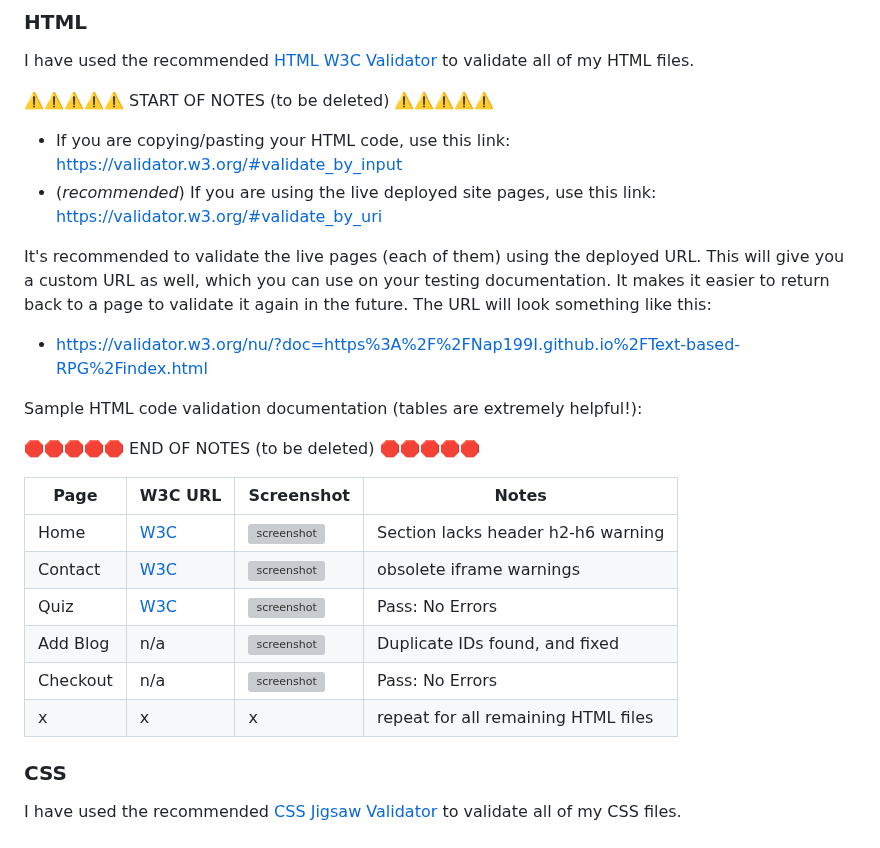
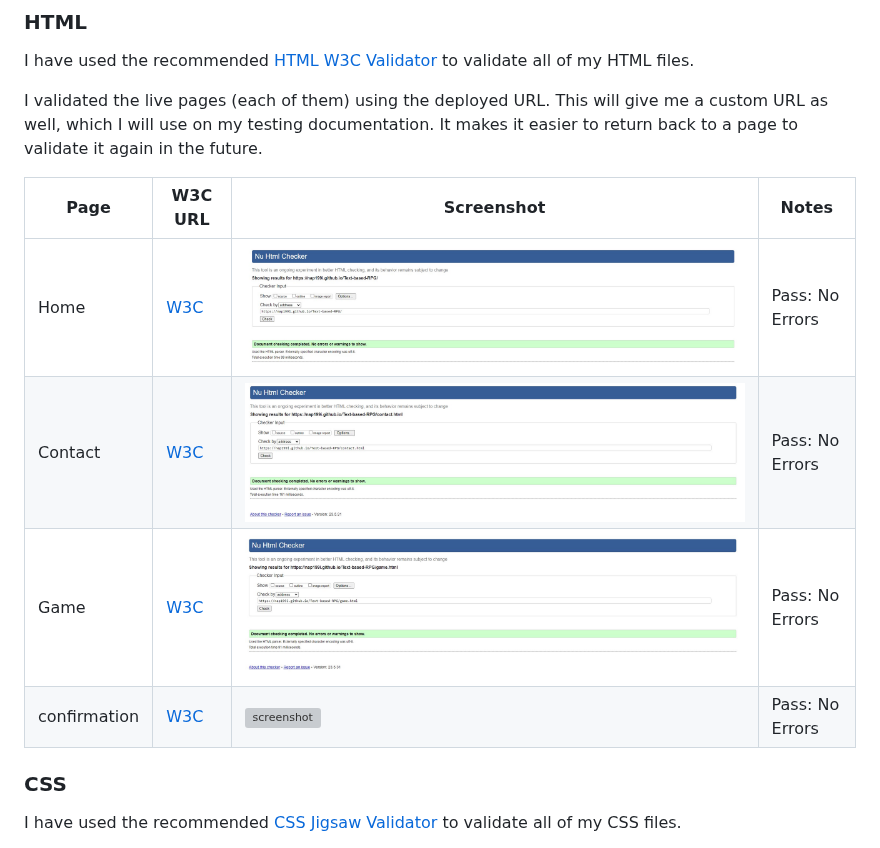
Before and after one commit to Nap199I/Text-based-RPG, a Markdown page: TESTING.md, the part around the change. Rendered like a GitHub page; grey boxes are pictures that could not be loaded.

Commit message:
Replace html content

```diff
--- a/TESTING.md
+++ b/TESTING.md
@@ -15,30 +15,17 @@ I will not validate external libraries/frameworks, such as imported Bootstrap, F
 
 I have used the recommended [HTML W3C Validator](https://validator.w3.org) to validate all of my HTML files.
 
-⚠️⚠️⚠️⚠️⚠️ START OF NOTES (to be deleted) ⚠️⚠️⚠️⚠️⚠️
-
-- If you are copying/pasting your HTML code, use this link: https://validator.w3.org/#validate_by_input
-- (*recommended*) If you are using the live deployed site pages, use this link: https://validator.w3.org/#validate_by_uri
-
-It's recommended to validate the live pages (each of them) using the deployed URL.
-This will give you a custom URL as well, which you can use on your testing documentation.
+I validated the live pages (each of them) using the deployed URL.
+This will give me a custom URL as well, which I will use on my testing documentation.
 It makes it easier to return back to a page to validate it again in the future.
-The URL will look something like this:
-
-- https://validator.w3.org/nu/?doc=https%3A%2F%2FNap199I.github.io%2FText-based-RPG%2Findex.html
-
-Sample HTML code validation documentation (tables are extremely helpful!):
-
-🛑🛑🛑🛑🛑 END OF NOTES (to be deleted) 🛑🛑🛑🛑🛑
 
 | Page | W3C URL | Screenshot | Notes |
 | --- | --- | --- | --- |
-| Home | [W3C](https://validator.w3.org/nu/?doc=https%3A%2F%2FNap199I.github.io%2FText-based-RPG%2Findex.html) | ![screenshot](documentation/html-validation-home.png) | Section lacks header h2-h6 warning |
-| Contact | [W3C](https://validator.w3.org/nu/?doc=https%3A%2F%2FNap199I.github.io%2FText-based-RPG%2Fcontact.html) | ![screenshot](documentation/html-validation-contact.png) | obsolete iframe warnings |
-| Quiz | [W3C](https://validator.w3.org/nu/?doc=https%3A%2F%2FNap199I.github.io%2FText-based-RPG%2Fquiz.html) | ![screenshot](documentation/html-validation-quiz.png) | Pass: No Errors |
-| Add Blog | n/a | ![screenshot](documentation/html-validation-add-blog.png) | Duplicate IDs found, and fixed |
-| Checkout | n/a | ![screenshot](documentation/html-validation-checkout.png) | Pass: No Errors |
-| x | x | x | repeat for all remaining HTML files |
+| Home | [W3C](https://validator.w3.org/nu/?doc=https%3A%2F%2Fnap199i.github.io%2FText-based-RPG%2F) | ![screenshot](documentation/testing/htmlvalidator-home.jpg) | Pass: No Errors |
+| Contact | [W3C](https://validator.w3.org/nu/?doc=https%3A%2F%2Fnap199i.github.io%2FText-based-RPG%2Fcontact.html) | ![screenshot](documentation/testing/htmlvalidator-contact.jpg) | Pass: No Errors |
+| Game | [W3C](https://validator.w3.org/nu/?doc=https%3A%2F%2Fnap199i.github.io%2FText-based-RPG%2Fgame.html) | ![screenshot](documentation/testing/htmlvalidator-game.jpg) | Pass: No Errors |
+| confirmation | [W3C](https://validator.w3.org/nu/?doc=https%3A%2F%2Fnap199i.github.io%2FText-based-RPG%2Fconfirmation.html) | ![screenshot](documentation/testing/htmlvalidator-confirmation.jpg) | Pass: No Errors |
+
 
 ### CSS
 
```
